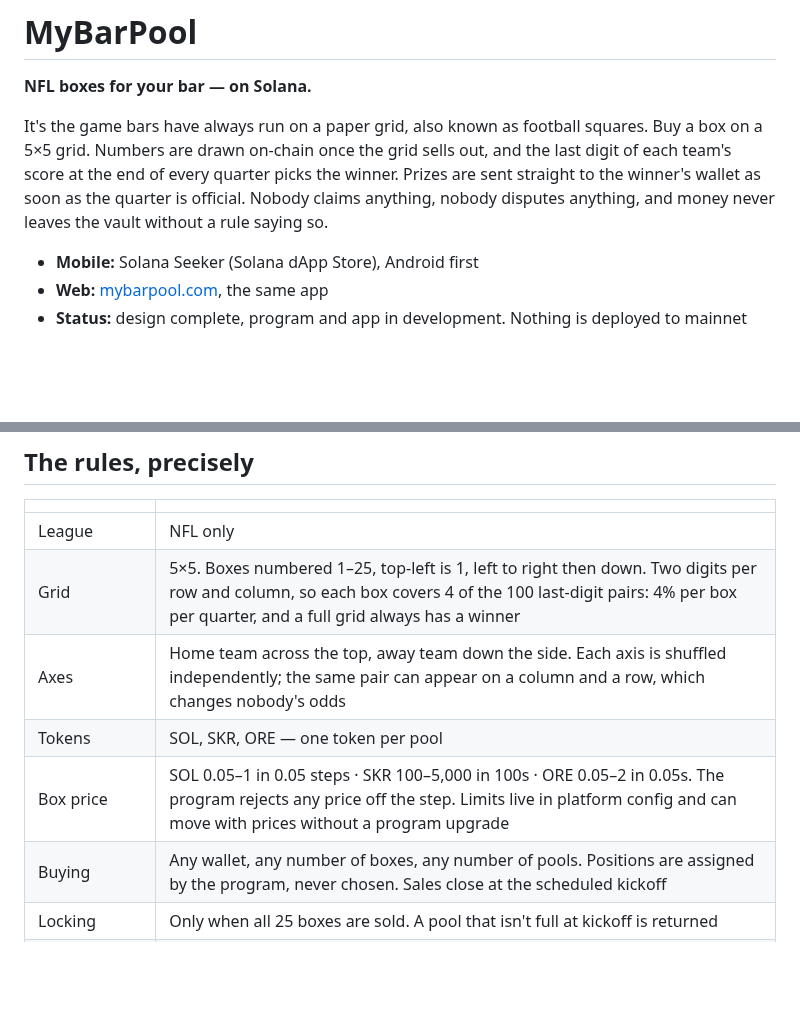
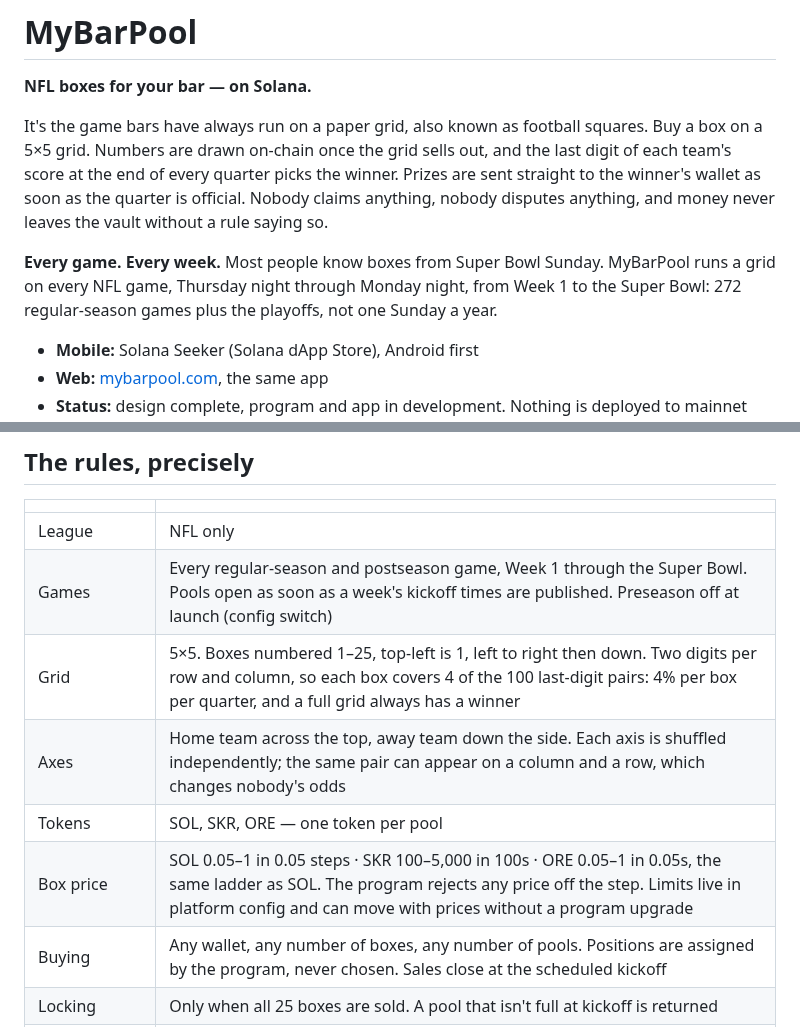
Before and after one commit to war2wigz/mybarpool, a Markdown page: README.md, 2 parts joined by grey strips. GitHub-like rendering; blank space fills up the shorter version.

Commit message:
Every game, every week; ORE price ladder matches SOL; mockup fixes; rent on abandoned close

```diff
--- a/README.md
+++ b/README.md
@@ -3,6 +3,8 @@
 **NFL boxes for your bar — on Solana.**
 
 It's the game bars have always run on a paper grid, also known as football squares. Buy a box on a 5×5 grid. Numbers are drawn on-chain once the grid sells out, and the last digit of each team's score at the end of every quarter picks the winner. Prizes are sent straight to the winner's wallet as soon as the quarter is official. Nobody claims anything, nobody disputes anything, and money never leaves the vault without a rule saying so.
+
+**Every game. Every week.** Most people know boxes from Super Bowl Sunday. MyBarPool runs a grid on every NFL game, Thursday night through Monday night, from Week 1 to the Super Bowl: 272 regular-season games plus the playoffs, not one Sunday a year.
 
 - **Mobile:** Solana Seeker (Solana dApp Store), Android first
 - **Web:** [mybarpool.com](https://mybarpool.com), the same app
@@ -43,10 +45,11 @@ If the grid doesn't sell out by kickoff, or the game is postponed or cancelled,
 | | |
 |---|---|
 | League | NFL only |
+| Games | Every regular-season and postseason game, Week 1 through the Super Bowl. Pools open as soon as a week's kickoff times are published. Preseason off at launch (config switch) |
 | Grid | 5×5. Boxes numbered 1–25, top-left is 1, left to right then down. Two digits per row and column, so each box covers 4 of the 100 last-digit pairs: 4% per box per quarter, and a full grid always has a winner |
 | Axes | Home team across the top, away team down the side. Each axis is shuffled independently; the same pair can appear on a column and a row, which changes nobody's odds |
 | Tokens | SOL, SKR, ORE — one token per pool |
-| Box price | SOL 0.05–1 in 0.05 steps · SKR 100–5,000 in 100s · ORE 0.05–2 in 0.05s. The program rejects any price off the step. Limits live in platform config and can move with prices without a program upgrade |
+| Box price | SOL 0.05–1 in 0.05 steps · SKR 100–5,000 in 100s · ORE 0.05–1 in 0.05s, the same ladder as SOL. The program rejects any price off the step. Limits live in platform config and can move with prices without a program upgrade |
 | Buying | Any wallet, any number of boxes, any number of pools. Positions are assigned by the program, never chosen. Sales close at the scheduled kickoff |
 | Locking | Only when all 25 boxes are sold. A pool that isn't full at kickoff is returned |
 | Payout split | Chosen by the creator from presets. Default Q1 20 / Q2 20 / Q3 20 / Q4 40. Also 25/25/25/25 and Q4 100% |
```
Also changed, not shown: docs/ARCHITECTURE.md (+10 -4 lines), docs/DESIGN.md (+9 -6 lines), docs/mockups/png/game.png, docs/mockups/png/games.png, docs/mockups/png/overview.png, 1 other file.
